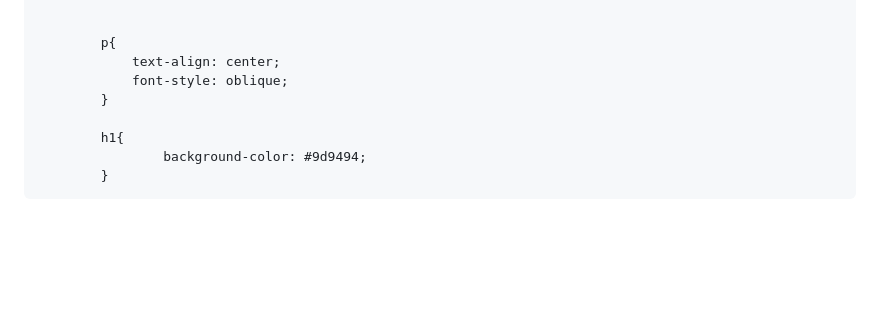
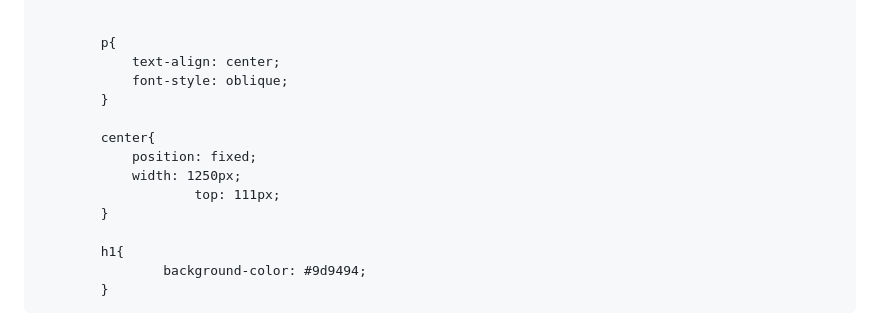
Before and after one commit to jashhirani/MODULE2-ASSIGNMENT, a Markdown page: README.md, the part around the change. GitHub-like rendering; blank space fills up the shorter version.

```diff
--- a/README.md
+++ b/README.md
@@ -70,6 +70,12 @@
 			p{
 				text-align: center;
 				font-style: oblique;
+			}
+
+			center{
+				position: fixed;
+				width: 1250px;
+                		top: 111px;
 			}
 
 			h1{
```
